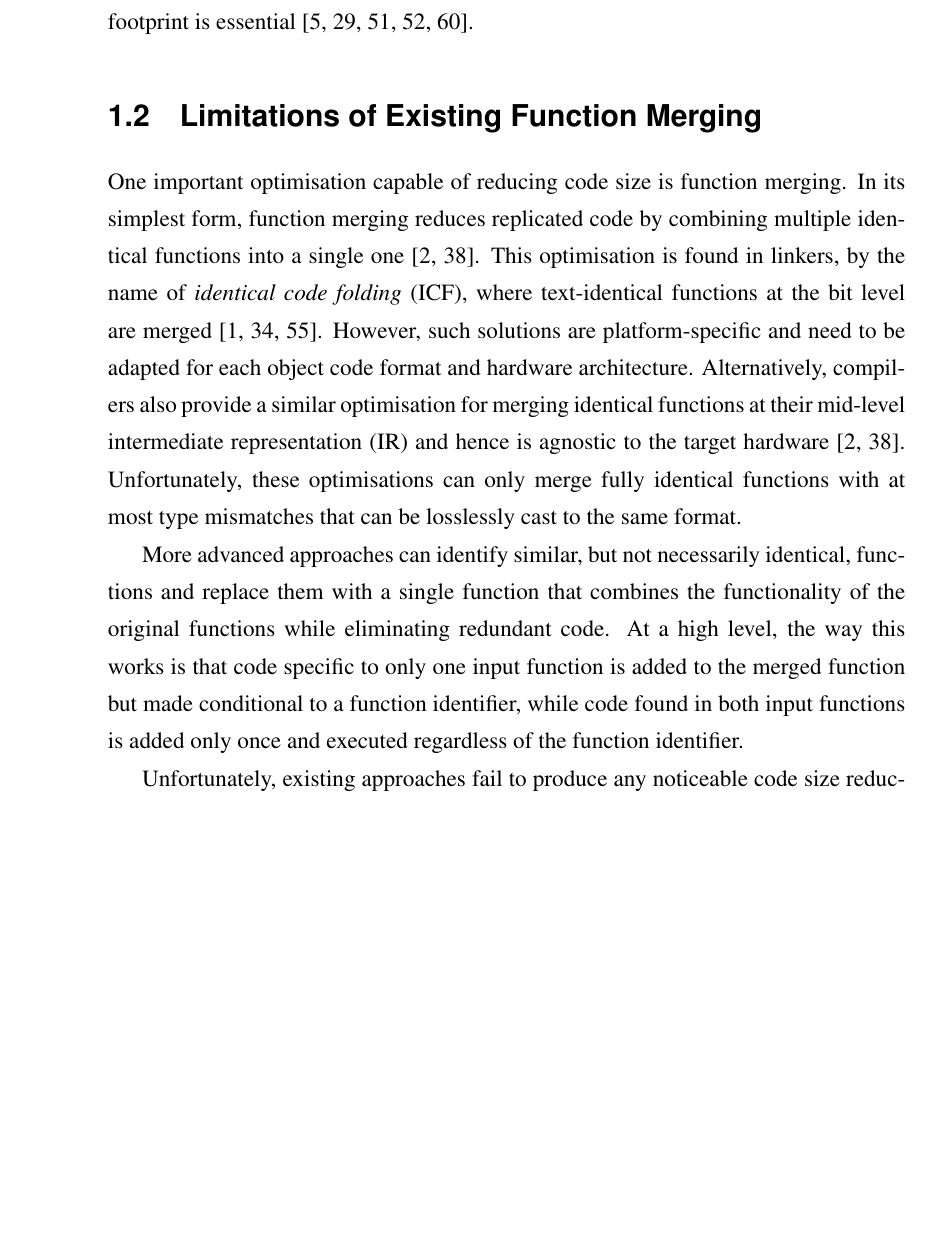
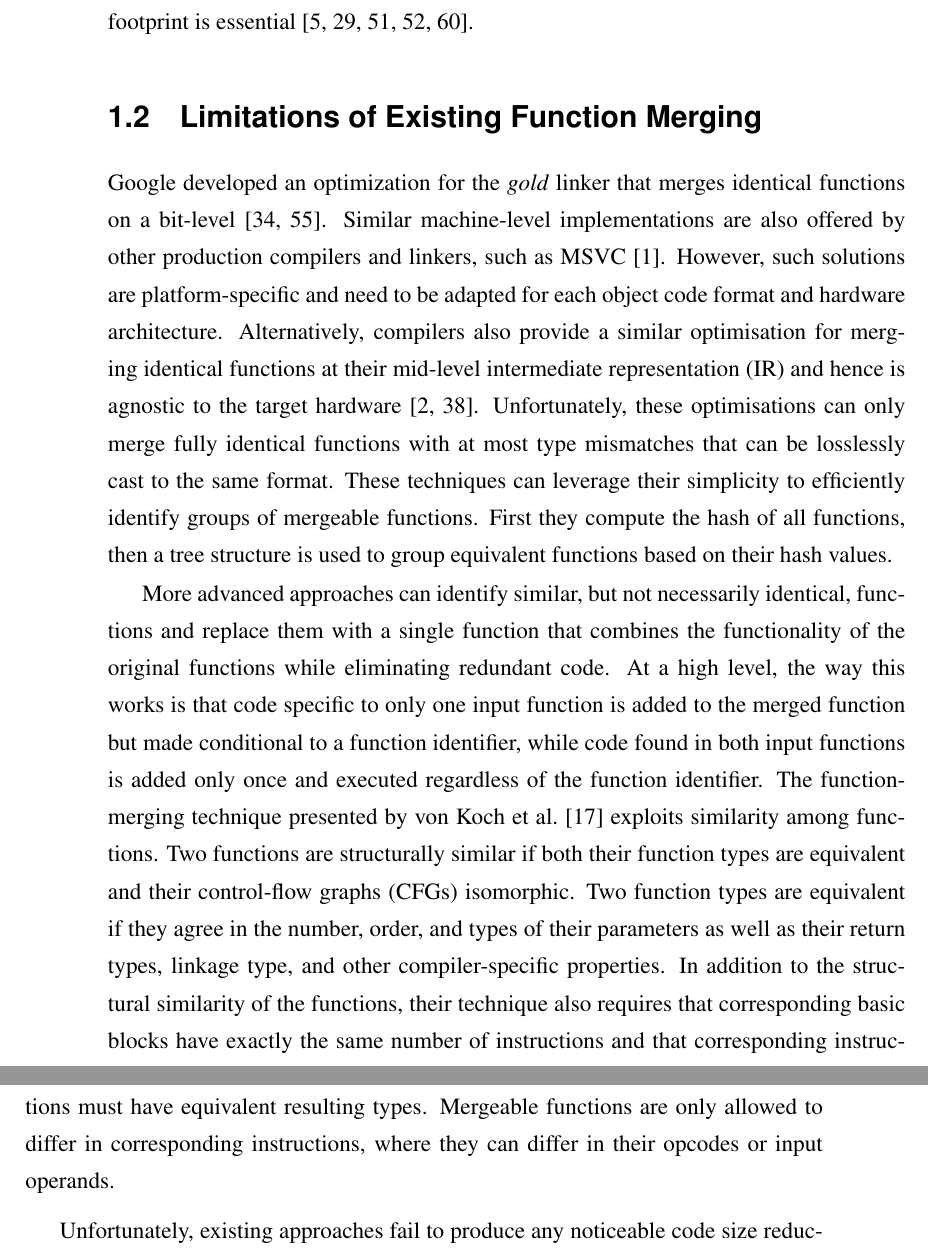
Before and after one commit to rcorcs/phd-thesis, a LaTeX thesis (thesis.tex, which reads src/intro.tex): part of page 13 of 79 before the commit and two parts of pages 13 and 14 of 79 after it, the two joined at a grey line, cut so that both start at the same text, the shorter picture padded with empty space. Compiled offline with pdfLaTeX.

Commit message:
finished restructuring of intro.

```diff
--- a/src/intro.tex
+++ b/src/intro.tex
@@ -71,42 +71,52 @@ In such constrained scenarios, reducing the application's footprint is essential
 
 \section{Limitations of Existing Function Merging}
 
-% This is traditionally achieved by focusing on reducing the code size, either when designing the source code or by tuning the compiler to optimise for size~\cite{fisher05,sehgal12,hennessy17,rocha19}.
-% %Unfortunately, production compilers offer little help beyond dead-code elimination or merging identical functions~\cite{tallam10,kwan12,livska14}.
-% %Developers might have more luck just removing functionality from their libraries~\cite{keoh14} or hand-optimizing their code~\cite{weaver09}.
-% %Despite the importance of keeping code size small, compilers still make little effort to reduce it, except for these classical optimisations, their efforts are limited to disabling performance optimisations which increase size.
-% Despite the importance of keeping code size small, production compilers offer little help beyond a few classical optimisations~\cite{cocke70,briggs97,debray00}.
-% Because of that, to avoid the expensive costs of extra storage and memory, the developers of these systems have to manually find ways to shrink their code, which is also costly and undesirable~\cite{keoh14,weaver09}.
-
-
-%For example, mobile and embedded systems must often run on inexpensive and resource-constrained devices , with limited memory, storage, and CPU caches.
-%This ranges from programs for small
-%In recent years, the market for mobile and embedded systems has been rapidly growing.
-%These systems must often run on inexpensive and resource-constrained devices, with limited memory, storage, CPU caches. %and their applications are designed with different goals compared to traditional computing systems.
-%Applications for these systems are designed and built with different goals compared to traditional computing systems since their binaries must fit in a limited memory size.
-%One way to deal with limited memory is to develop compilation techniques which generate small binaries.
-%Hence, compilation techniques must be primarily focused on optimising for binary size.
-%Compilation techniques can be used to
-%It is therefore important that program these system are optimised for binary size.
-
-%Furthermore, the rise of the Internet of Things (IoT) depends heavily on tiny and efficient devices.
-%Some of these devices can have as little as only a few kilobytes of
-%memory~\cite{yelamarthi17,plaza18}.
-%At the same time, low-end devices have been playing an important role in driving
-%innovation in developing countries~\cite{hart02,etzo10}.
-
-One important optimisation capable of reducing code size is function merging.
-In its simplest form, function merging reduces replicated code by combining multiple identical functions into a single one~\cite{llvm-fm,livska14}.
-This optimisation is found in linkers, by the name of \textit{identical code folding}~(ICF), where text-identical functions at the bit level are merged~\cite{tallam10,kwan12,msvc-icf}.
+Google developed an optimization for the \textit{gold} linker that merges
+identical functions on a bit-level~\cite{tallam10,kwan12}.
+Similar machine-level implementations are also offered by other production compilers
+and linkers, such as MSVC~\cite{msvc-icf}.
+% However, this machine-level solution is target-dependent and needs to be adapted for every back-end.
+% A similar optimization for merging identical functions is offered at the IR level by both GCC and LLVM~\cite{llvm-fm,livska14}.
 However, such solutions are platform-specific and need to be adapted for each object code format and hardware architecture.
 Alternatively, compilers also provide a similar optimisation for merging identical functions at their mid-level intermediate representation (IR) and hence is agnostic to the target hardware~\cite{llvm-fm,livska14}.
 Unfortunately, these optimisations can only merge fully identical functions with at most type mismatches that can be losslessly cast to the same format.
+These techniques can leverage their simplicity to efficiently identify groups of mergeable functions.
+First they compute the hash of all functions, then a tree structure is used to group equivalent functions based on their hash values.
 
 More advanced approaches can identify similar, but not necessarily identical, functions and replace them with a single function that combines the functionality of the original functions while eliminating redundant code.
 At a high level, the way this works is that code specific to only one input function is added to the merged function but made conditional to a function identifier, while code found in both input functions is added only once and executed regardless of the function identifier.
 %The work presented by von Koch~et~al.~\cite{edler14} proposed a merging strategy that exploits the isomorphism in the control-flow graphs (CFG) of the functions being merged.
 %These functions can only differ between corresponding instructions, specifically, in their opcodes or the number and types of the input operands.
 %However, they must have identical CFGs and function types.
+The function-merging technique presented by von Koch~et~al.~\cite{edler14} exploits similarity among functions.
+% Their optimization is able to merge similar functions that are not necessarily
+% identical.
+Two functions are structurally similar if both their function types are equivalent
+and their control-flow graphs (CFGs) isomorphic.
+Two function types are equivalent if they agree in the number, order, and types
+of their parameters as well as
+their return types, linkage type, and other compiler-specific properties.
+In addition to the structural similarity of the functions, their technique also
+requires that corresponding basic blocks have exactly the same number of instructions
+and that corresponding instructions must have equivalent resulting types.
+% but may differ in their opcodes or in the number and type of their input operands.
+Mergeable functions are only allowed to differ in corresponding instructions,
+where they can differ in their opcodes or input operands.
+%The only differences that are actually allowed is that
+%corresponding instructions can
+%differ in their opcodes or in the number and type of their input operands.
+
+%If two corresponding instructions have different opcodes, they split the basic
+%block and insert a switch branch to select which instruction to execute
+%depending on a function identifier.
+
+% Because the state-of-the-art is limited to functions with identical CFGs
+% and function types, once it merges a pair of functions, a third
+% \textit{similar} function cannot be merged into the resulting merged function
+% since they will differ in both CFGs and their lists of parameters.
+% Due to this limiting factor, the state-of-the-art has to first collect all
+% mergeable functions and merge them simultaneously.
+
 
 %Although a simple and intuitive concept, it is crucial for making high-level abstractions usable, when they introduce duplicate code~\cite{tallam10,kwan12}.
 %For example, some C++ ABIs may end up creating multiple identical constructors and destructors of a class to use in different contexts~\cite{kwan12} and C++ templates replicate code for different specialisations~\cite{tallam10,livska14}.
```
Also changed, not shown: thesis.pdf, src/intro.tex (19 more changed lines).
